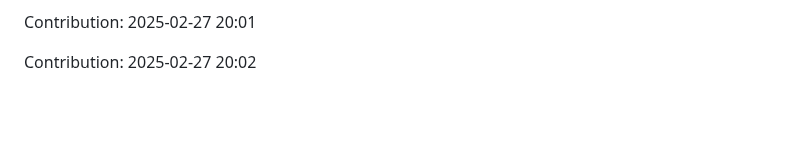
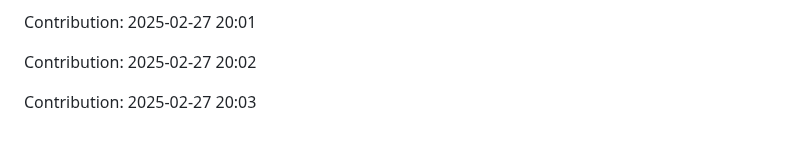
Before and after one commit to sidz111/gpt-notepad, a Markdown page: README.md, the part around the change. Rendered like a GitHub page; blank space fills up the shorter version.

Commit message:
Contribution: 2025-02-27 20:03

```diff
--- a/README.md
+++ b/README.md
@@ -4105,3 +4105,5 @@ Contribution: 2025-02-27 20:00
 Contribution: 2025-02-27 20:01
 
 Contribution: 2025-02-27 20:02
+
+Contribution: 2025-02-27 20:03
```
